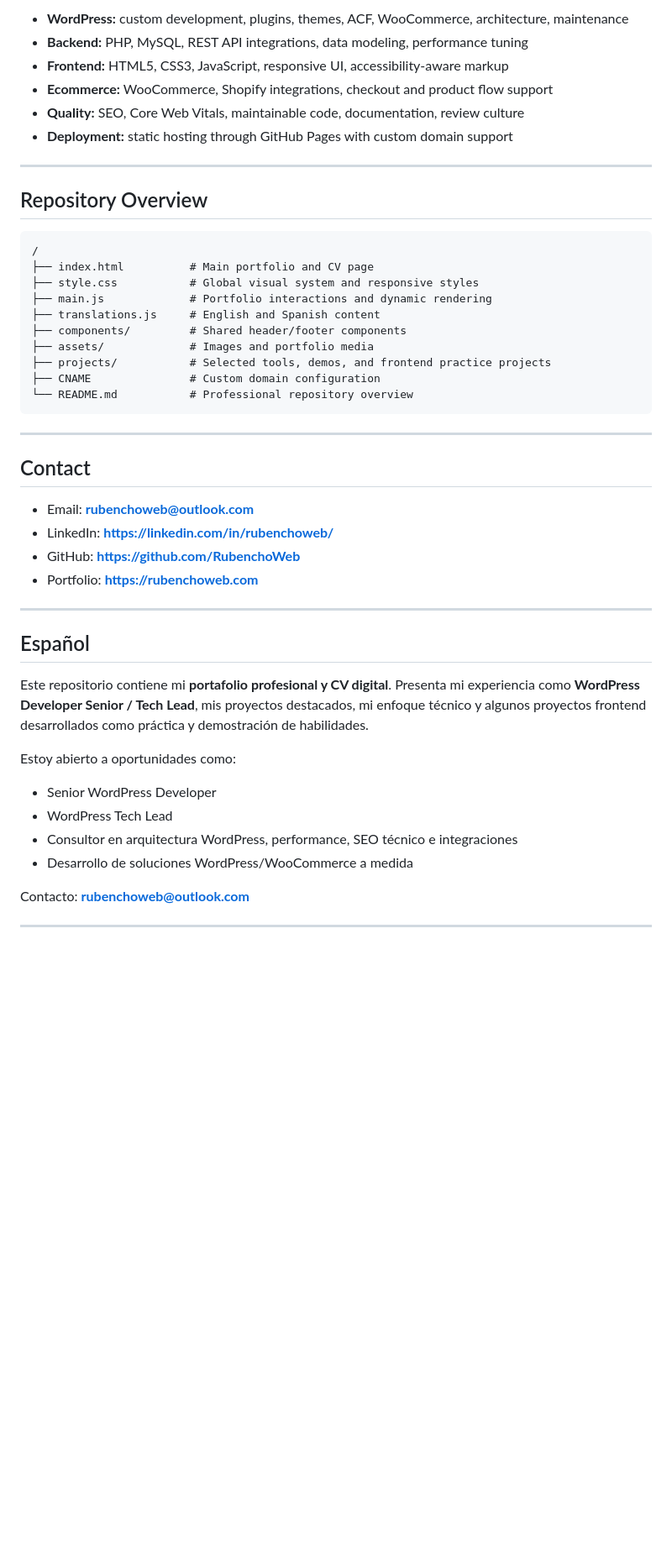
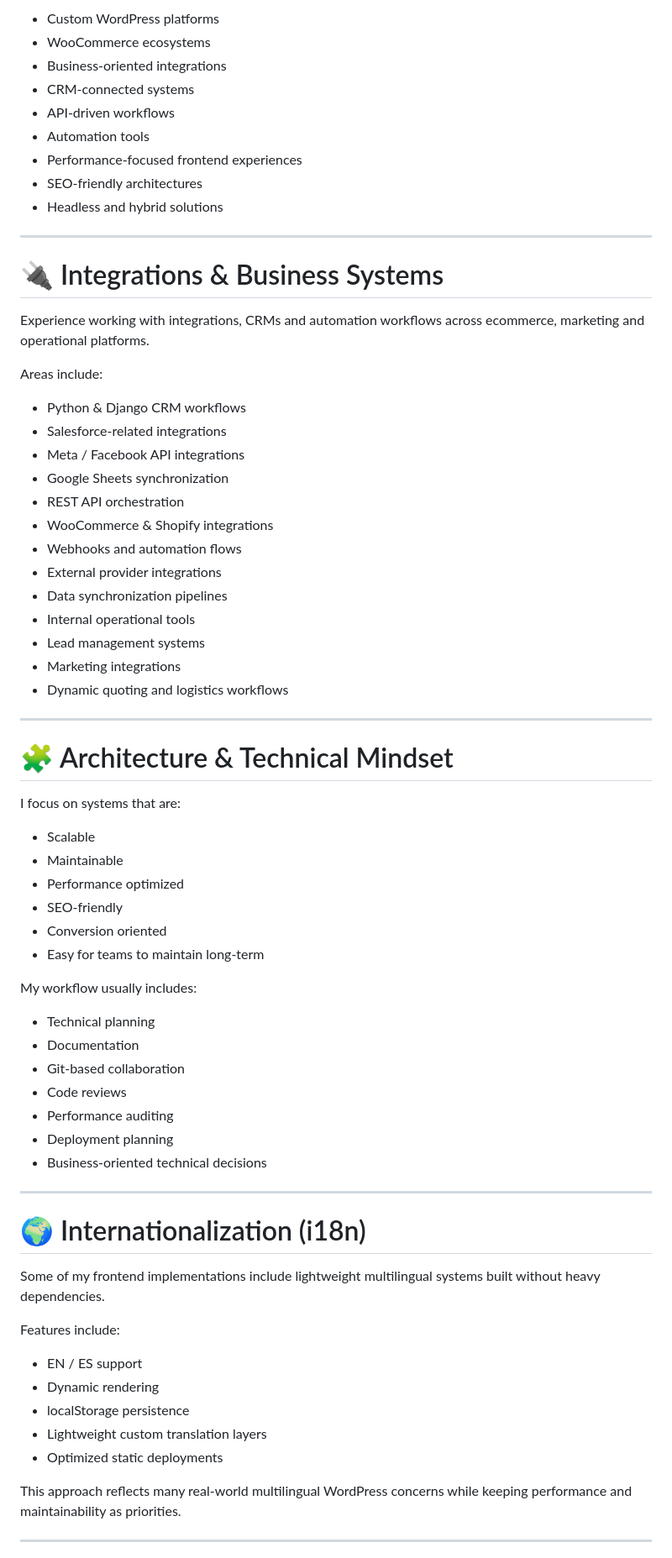
Before and after one commit to RubenchoWeb/Rubenchoweb, a Markdown page: README.md, the part around one of its changes. Shown at 84% size. GitHub-like rendering; blank space fills up the shorter version.

Commit message:
Revise README for enhanced clarity and structure
Updated the README to enhance the portfolio description, added new sections, and improved formatting.

````diff
--- a/README.md
+++ b/README.md
@@ -62,51 +94,72 @@ Primary technologies and practices represented in this portfolio:
 
-- **WordPress:** custom development, plugins, themes, ACF, WooCommerce, architecture, maintenance
-- **Backend:** PHP, MySQL, REST API integrations, data modeling, performance tuning
-- **Frontend:** HTML5, CSS3, JavaScript, responsive UI, accessibility-aware markup
-- **Ecommerce:** WooCommerce, Shopify integrations, checkout and product flow support
-- **Quality:** SEO, Core Web Vitals, maintainable code, documentation, review culture
-- **Deployment:** static hosting through GitHub Pages with custom domain support
+- Custom WordPress platforms
+- WooCommerce ecosystems
+- Business-oriented integrations
+- CRM-connected systems
+- API-driven workflows
+- Automation tools
+- Performance-focused frontend experiences
+- SEO-friendly architectures
+- Headless and hybrid solutions
 
 ---
 
-## Repository Overview
+# 🔌 Integrations & Business Systems
 
-```text
-/
-├── index.html          # Main portfolio and CV page
-├── style.css           # Global visual system and responsive styles
-├── main.js             # Portfolio interactions and dynamic rendering
-├── translations.js     # English and Spanish content
-├── components/         # Shared header/footer components
-├── assets/             # Images and portfolio media
-├── projects/           # Selected tools, demos, and frontend practice projects
-├── CNAME               # Custom domain configuration
-└── README.md           # Professional repository overview
-```
+Experience working with integrations, CRMs and automation workflows across ecommerce, marketing and operational platforms.
+
+Areas include:
+
+- Python & Django CRM workflows
+- Salesforce-related integrations
+- Meta / Facebook API integrations
+- Google Sheets synchronization
+- REST API orchestration
+- WooCommerce & Shopify integrations
+- Webhooks and automation flows
+- External provider integrations
+- Data synchronization pipelines
+- Internal operational tools
+- Lead management systems
+- Marketing integrations
+- Dynamic quoting and logistics workflows
 
 ---
 
-## Contact
+# 🧩 Architecture & Technical Mindset
 
-- Email: **rubenchoweb@outlook.com**
-- LinkedIn: **https://linkedin.com/in/rubenchoweb/**
-- GitHub: **https://github.com/RubenchoWeb**
-- Portfolio: **https://rubenchoweb.com**
+I focus on systems that are:
+
+- Scalable
+- Maintainable
+- Performance optimized
+- SEO-friendly
+- Conversion oriented
+- Easy for teams to maintain long-term
+
+My workflow usually includes:
+- Technical planning
+- Documentation
+- Git-based collaboration
+- Code reviews
+- Performance auditing
+- Deployment planning
+- Business-oriented technical decisions
 
 ---
 
-## Español
+# 🌍 Internationalization (i18n)
 
-Este repositorio contiene mi **portafolio profesional y CV digital**. Presenta mi experiencia como **WordPress Developer Senior / Tech Lead**, mis proyectos destacados, mi enfoque técnico y algunos proyectos frontend desarrollados como práctica y demostración de habilidades.
+Some of my frontend implementations include lightweight multilingual systems built without heavy dependencies.
 
-Estoy abierto a oportunidades como:
+Features include:
+- EN / ES support
+- Dynamic rendering
+- localStorage persistence
+- Lightweight custom translation layers
+- Optimized static deployments
 
-- Senior WordPress Developer
-- WordPress Tech Lead
-- Consultor en arquitectura WordPress, performance, SEO técnico e integraciones
-- Desarrollo de soluciones WordPress/WooCommerce a medida
-
-Contacto: **rubenchoweb@outlook.com**
+This approach reflects many real-world multilingual WordPress concerns while keeping performance and maintainability as priorities.
 
 ---
 
````
Also changed, not shown: other parts of README.md (+173 -37 lines).
